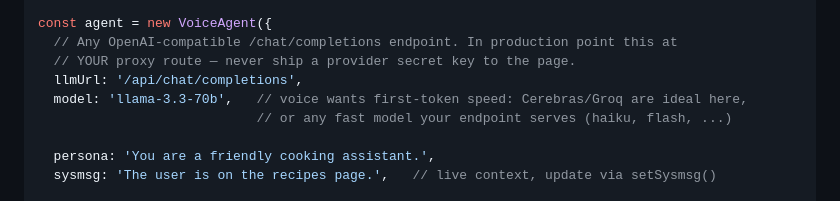
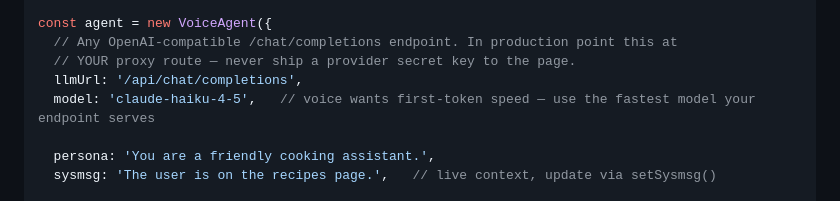
Before and after one commit to todoforai/voiceloop, a Markdown page: README.md, the part around the change. Drawn GitHub-style.

Commit message:
README quick-start: haiku-4-5 — smart AND fast, what the hosted route actually runs

```diff
--- a/README.md
+++ b/README.md
@@ -35,8 +35,7 @@ const agent = new VoiceAgent({
   // Any OpenAI-compatible /chat/completions endpoint. In production point this at
   // YOUR proxy route — never ship a provider secret key to the page.
   llmUrl: '/api/chat/completions',
-  model: 'llama-3.3-70b',   // voice wants first-token speed: Cerebras/Groq are ideal here,
-                            // or any fast model your endpoint serves (haiku, flash, ...)
+  model: 'claude-haiku-4-5',   // voice wants first-token speed — use the fastest model your endpoint serves
 
   persona: 'You are a friendly cooking assistant.',
   sysmsg: 'The user is on the recipes page.',   // live context, update via setSysmsg()
```
